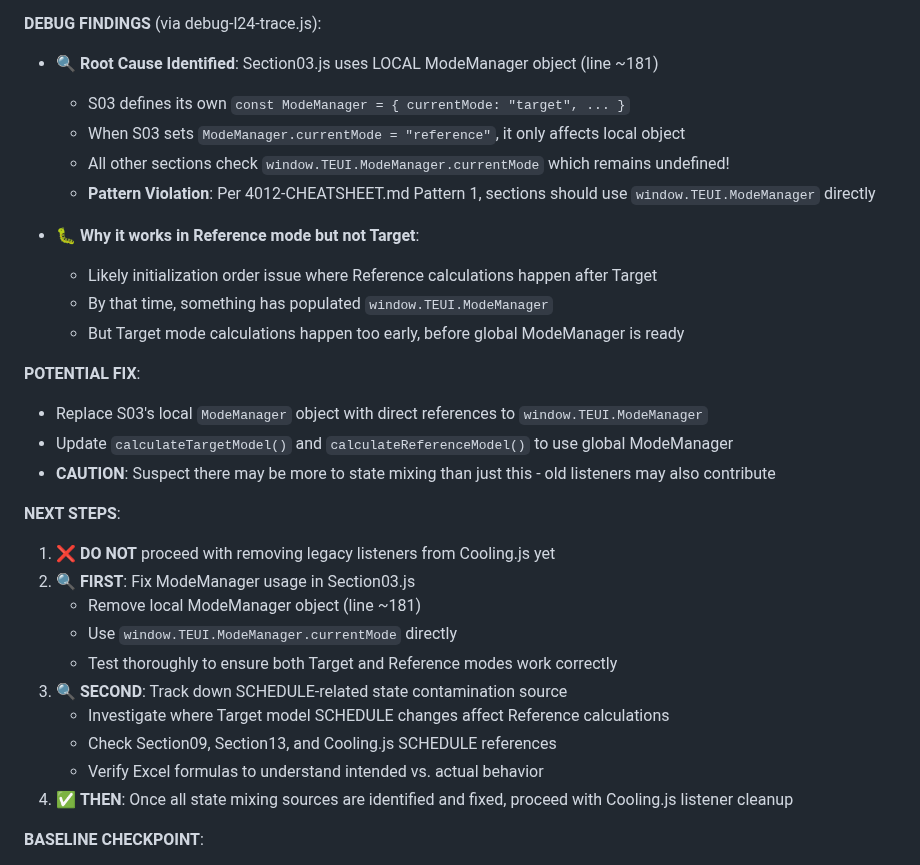
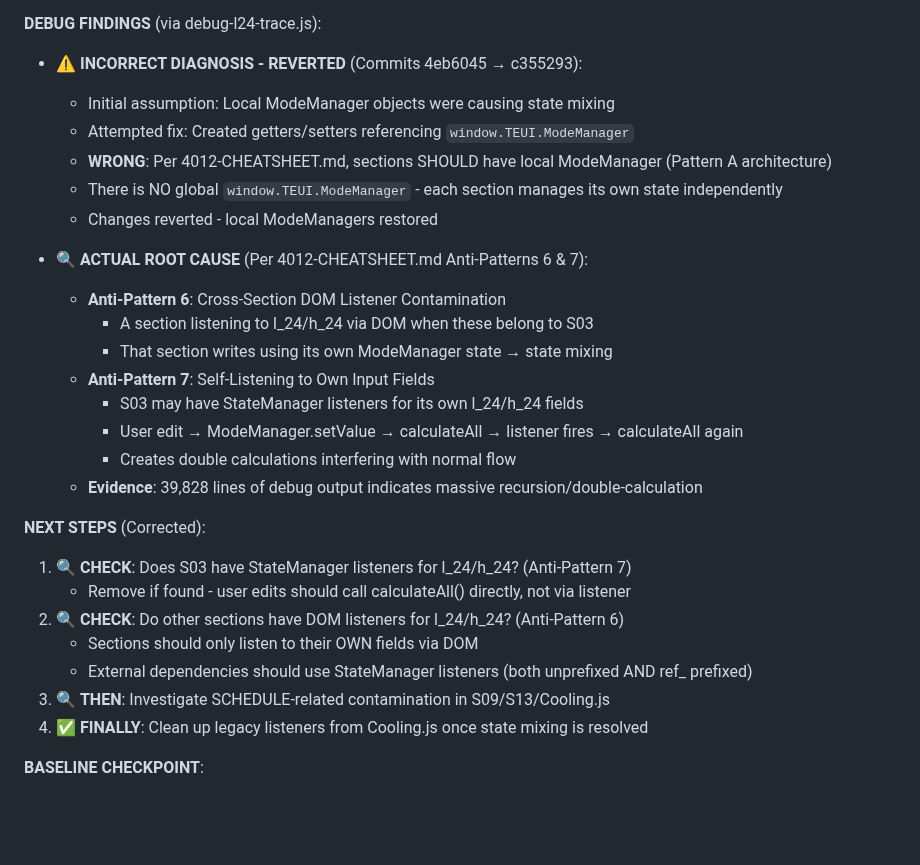
Before and after one commit to openbuilding-ca/objective, a Markdown page: docs/development/C-RF-WP.md, the part around the change. GitHub-like rendering; blank space fills up the shorter version.

Commit message:
Correct understanding: Local ModeManagers are CORRECT (Pattern A)
ARCHITECTURAL CLARIFICATION after reading 4012-CHEATSHEET.md:

Previous commits incorrectly assumed local ModeManager objects were the problem.
Actual Pattern A: Each section SHOULD have its own local ModeManager.

Real state mixing sources (Anti-Patterns 6 & 7):
- Cross-section DOM listeners
- Self-listening to own input fields via StateManager
- Evidence: 39,828 debug lines indicates massive recursion

Next: Check for StateManager/DOM listener violations per CHEATSHEET.

🤖 Generated with Claude Code

Co-Authored-By: Claude <noreply@anthropic.com>

```diff
--- a/docs/development/C-RF-WP.md
+++ b/docs/development/C-RF-WP.md
@@ -67,33 +67,31 @@
   - **Suspected Source**: SCHEDULE-related values in Cooling.js or related files (Section09, Section13)
 
 **DEBUG FINDINGS** (via debug-l24-trace.js):
-- 🔍 **Root Cause Identified**: Section03.js uses LOCAL ModeManager object (line ~181)
-  - S03 defines its own `const ModeManager = { currentMode: "target", ... }`
-  - When S03 sets `ModeManager.currentMode = "reference"`, it only affects local object
-  - All other sections check `window.TEUI.ModeManager.currentMode` which remains undefined!
-  - **Pattern Violation**: Per 4012-CHEATSHEET.md Pattern 1, sections should use `window.TEUI.ModeManager` directly
-
-- 🐛 **Why it works in Reference mode but not Target**:
-  - Likely initialization order issue where Reference calculations happen after Target
-  - By that time, something has populated `window.TEUI.ModeManager`
-  - But Target mode calculations happen too early, before global ModeManager is ready
-
-**POTENTIAL FIX**:
-- Replace S03's local `ModeManager` object with direct references to `window.TEUI.ModeManager`
-- Update `calculateTargetModel()` and `calculateReferenceModel()` to use global ModeManager
-- **CAUTION**: Suspect there may be more to state mixing than just this - old listeners may also contribute
-
-**NEXT STEPS**:
-1. ❌ **DO NOT** proceed with removing legacy listeners from Cooling.js yet
-2. 🔍 **FIRST**: Fix ModeManager usage in Section03.js
-   - Remove local ModeManager object (line ~181)
-   - Use `window.TEUI.ModeManager.currentMode` directly
-   - Test thoroughly to ensure both Target and Reference modes work correctly
-3. 🔍 **SECOND**: Track down SCHEDULE-related state contamination source
-   - Investigate where Target model SCHEDULE changes affect Reference calculations
-   - Check Section09, Section13, and Cooling.js SCHEDULE references
-   - Verify Excel formulas to understand intended vs. actual behavior
-4. ✅ **THEN**: Once all state mixing sources are identified and fixed, proceed with Cooling.js listener cleanup
+- ⚠️ **INCORRECT DIAGNOSIS - REVERTED** (Commits 4eb6045 → c355293):
+  - Initial assumption: Local ModeManager objects were causing state mixing
+  - Attempted fix: Created getters/setters referencing `window.TEUI.ModeManager`
+  - **WRONG**: Per 4012-CHEATSHEET.md, sections SHOULD have local ModeManager (Pattern A architecture)
+  - There is NO global `window.TEUI.ModeManager` - each section manages its own state independently
+  - Changes reverted - local ModeManagers restored
+
+- 🔍 **ACTUAL ROOT CAUSE** (Per 4012-CHEATSHEET.md Anti-Patterns 6 & 7):
+  - **Anti-Pattern 6**: Cross-Section DOM Listener Contamination
+    - A section listening to l_24/h_24 via DOM when these belong to S03
+    - That section writes using its own ModeManager state → state mixing
+  - **Anti-Pattern 7**: Self-Listening to Own Input Fields
+    - S03 may have StateManager listeners for its own l_24/h_24 fields
+    - User edit → ModeManager.setValue → calculateAll → listener fires → calculateAll again
+    - Creates double calculations interfering with normal flow
+  - **Evidence**: 39,828 lines of debug output indicates massive recursion/double-calculation
+
+**NEXT STEPS** (Corrected):
+1. 🔍 **CHECK**: Does S03 have StateManager listeners for l_24/h_24? (Anti-Pattern 7)
+   - Remove if found - user edits should call calculateAll() directly, not via listener
+2. 🔍 **CHECK**: Do other sections have DOM listeners for l_24/h_24? (Anti-Pattern 6)
+   - Sections should only listen to their OWN fields via DOM
+   - External dependencies should use StateManager listeners (both unprefixed AND ref_ prefixed)
+3. 🔍 **THEN**: Investigate SCHEDULE-related contamination in S09/S13/Cooling.js
+4. ✅ **FINALLY**: Clean up legacy listeners from Cooling.js once state mixing is resolved
 
 **BASELINE CHECKPOINT**:
 - **Working Commit**: 589c1dd provides stable baseline with l_24/h_24 logic intact
```
